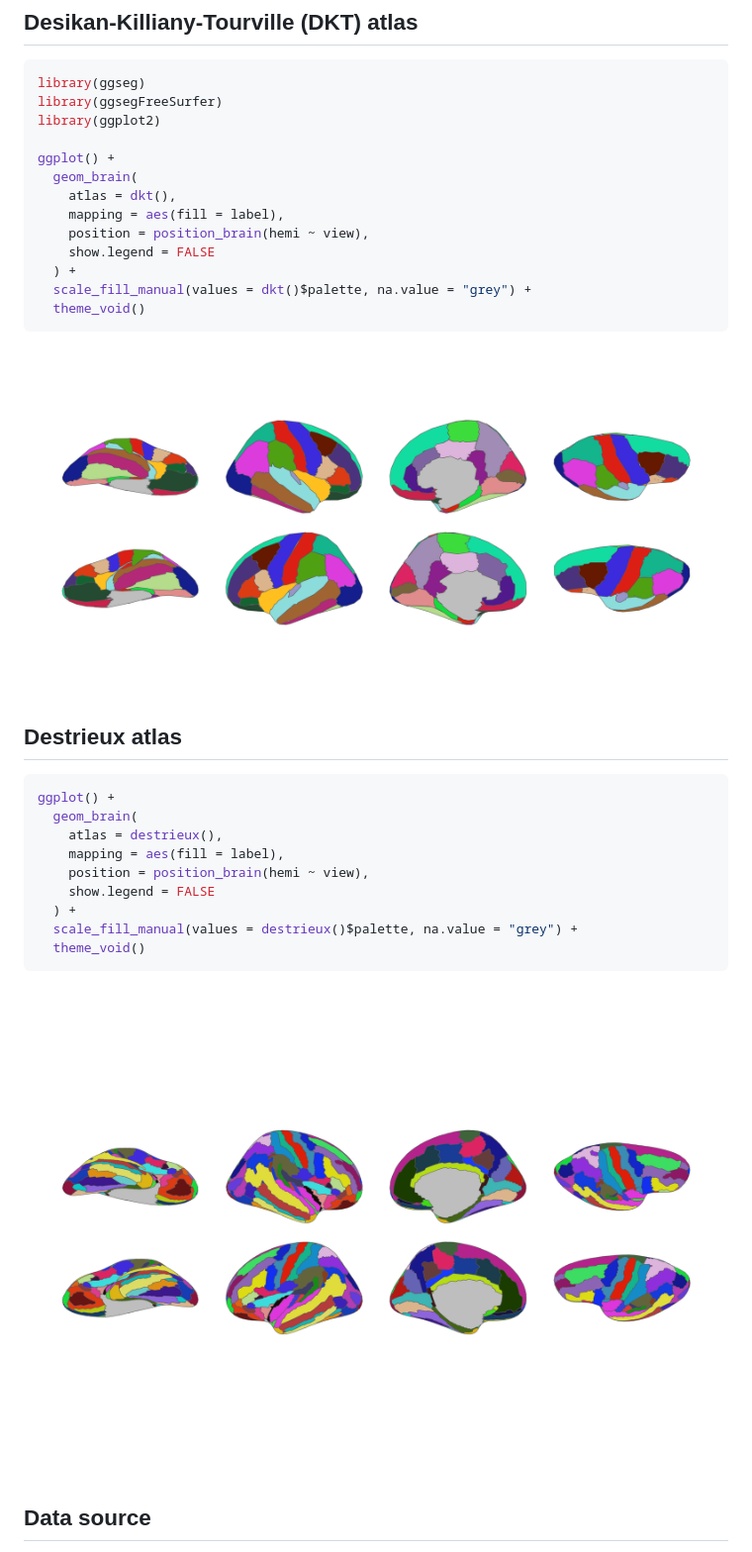
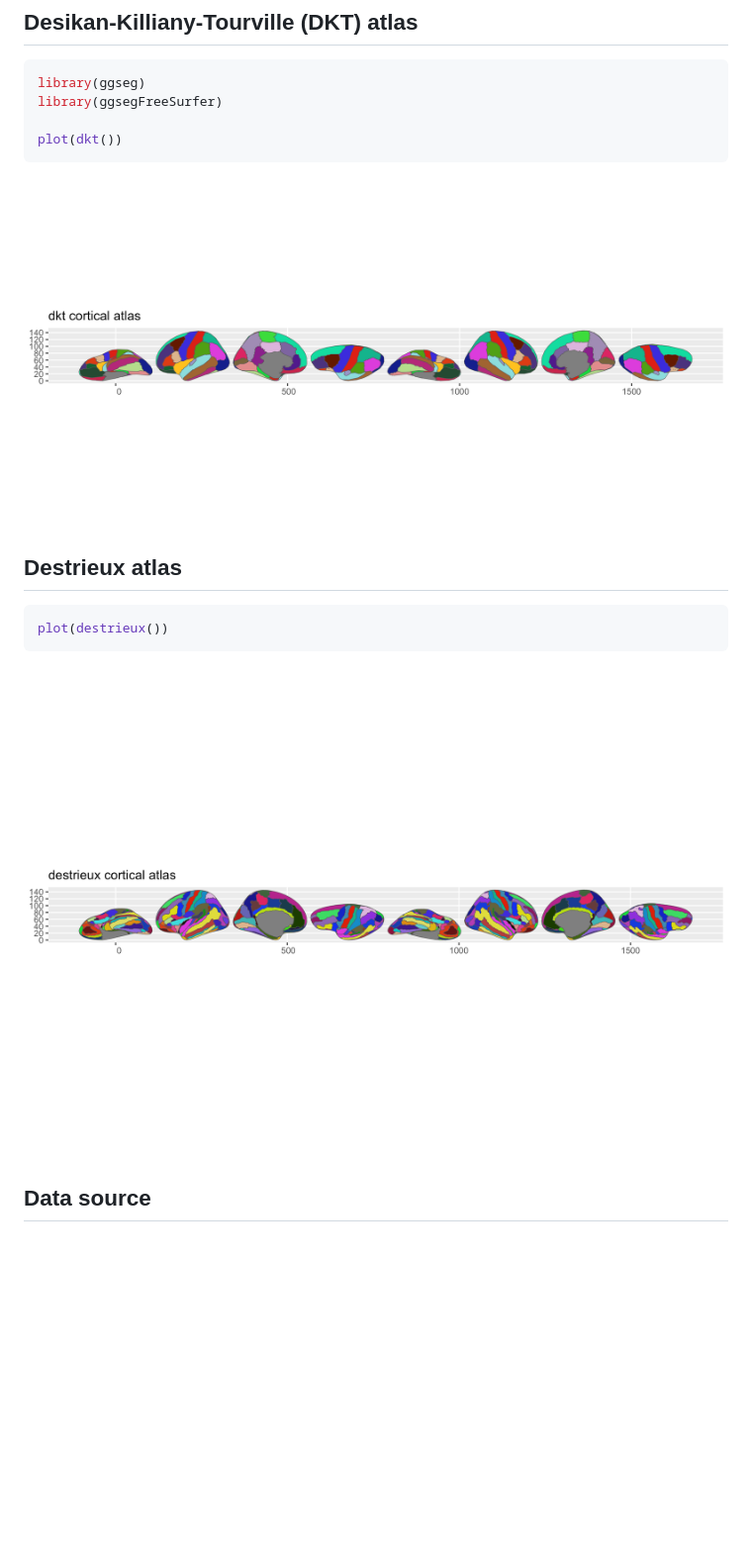
Before and after one commit to ggsegverse/ggsegFreeSurfer, a Markdown page: index.md, the part around the change. Shown at 99% size. GitHub-like rendering; pictures changed too: reference/figures/README-destrieux-1.png, reference/figures/README-dkt-1.png; blank space fills up the shorter version.

````diff
--- a/index.md
+++ b/index.md
@@ -29,17 +29,8 @@ pak::pak("ggsegverse/ggsegFreeSurfer")
 ``` r
 library(ggseg)
 library(ggsegFreeSurfer)
-library(ggplot2)
 
-ggplot() +
-  geom_brain(
-    atlas = dkt(),
-    mapping = aes(fill = label),
-    position = position_brain(hemi ~ view),
-    show.legend = FALSE
-  ) +
-  scale_fill_manual(values = dkt()$palette, na.value = "grey") +
-  theme_void()
+plot(dkt())
 ```
 
 ![](reference/figures/README-dkt-1.png)
@@ -47,15 +38,7 @@ ggplot() +
 ## Destrieux atlas
 
 ``` r
-ggplot() +
-  geom_brain(
-    atlas = destrieux(),
-    mapping = aes(fill = label),
-    position = position_brain(hemi ~ view),
-    show.legend = FALSE
-  ) +
-  scale_fill_manual(values = destrieux()$palette, na.value = "grey") +
-  theme_void()
+plot(destrieux())
 ```
 
 ![](reference/figures/README-destrieux-1.png)
````
Also changed, not shown: 4 other files.
